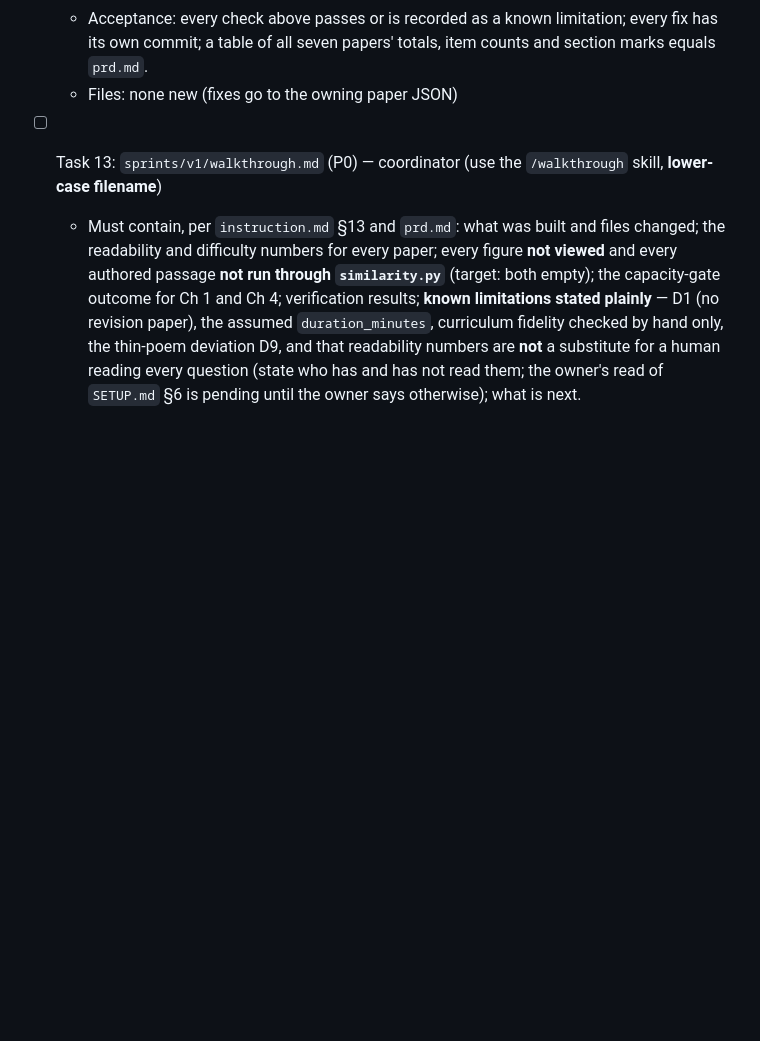
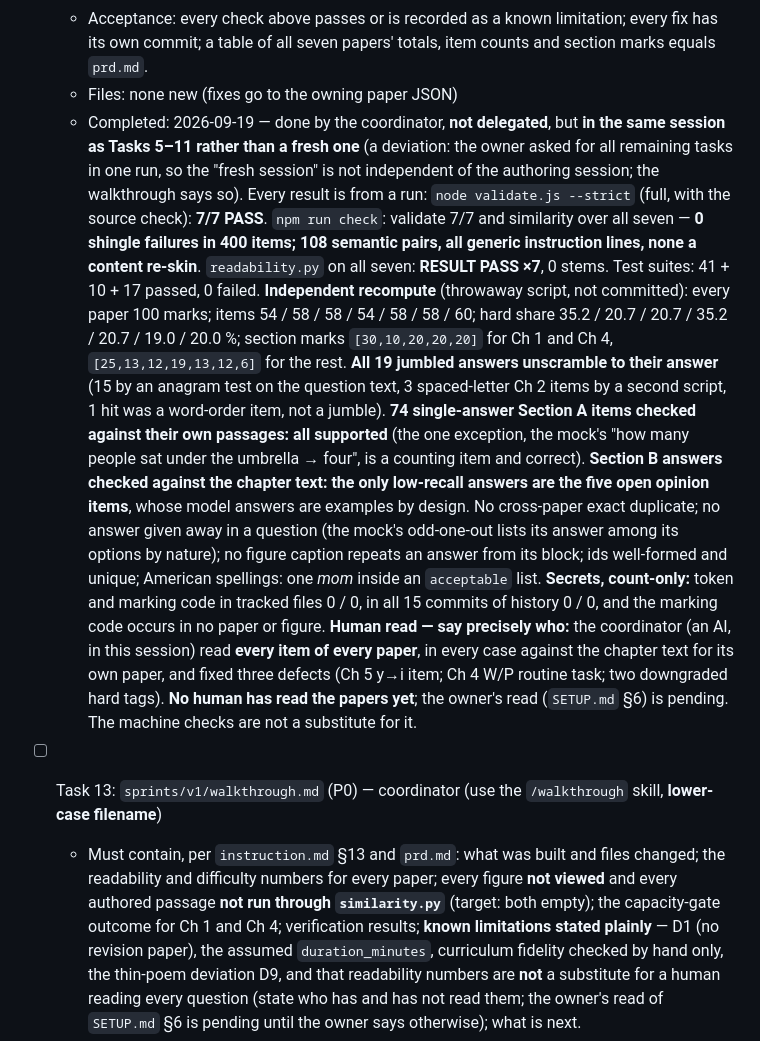
Before and after one commit to manisankar19/mily-english-abhyas, a Markdown page: sprints/v1/TASKS.md, the part around one of its changes. GitHub-like rendering; blank space fills up the shorter version.

Commit message:
Task 12: coordinator cross-paper verification (record)
- validate --strict 7/7 PASS; cross-paper similarity 0 shingle failures in 400 items, 108 semantic
  pairs all generic instruction lines; readability PASS x7; test suites 41 + 10 + 17 passing
- Independent recompute of marks, items, sections and difficulty; all 19 jumbles verified; 74 Section A
  answers checked against their passages; Section B answers checked against chapter text
- Secret scan by count: 0 in tracked files and in all history; marking code in no paper or figure
- Recorded: done in the same session as authoring (not a fresh one); no human has read the papers yet

Co-Authored-By: Claude Sonnet 5 <noreply@anthropic.com>
Claude-Session: https://claude.ai/code/session_01GV4FjY9S7Dud9sZZYehyC2

```diff
--- a/sprints/v1/TASKS.md
+++ b/sprints/v1/TASKS.md
@@ -422,6 +422,28 @@ record in the walkthrough, continue.
   - Acceptance: every check above passes or is recorded as a known limitation; every fix has its own
     commit; a table of all seven papers' totals, item counts and section marks equals `prd.md`.
   - Files: none new (fixes go to the owning paper JSON)
+  - Completed: 2026-09-19 — done by the coordinator, **not delegated**, but **in the same session as Tasks 5–11
+    rather than a fresh one** (a deviation: the owner asked for all remaining tasks in one run, so the "fresh
+    session" is not independent of the authoring session; the walkthrough says so). Every result is from a run:
+    `node validate.js --strict` (full, with the source check): **7/7 PASS**. `npm run check`: validate 7/7 and
+    similarity over all seven — **0 shingle failures in 400 items; 108 semantic pairs, all generic instruction
+    lines, none a content re-skin**. `readability.py` on all seven: **RESULT PASS ×7**, 0 stems. Test suites:
+    41 + 10 + 17 passed, 0 failed. **Independent recompute** (throwaway script, not committed): every paper 100
+    marks; items 54 / 58 / 58 / 54 / 58 / 58 / 60; hard share 35.2 / 20.7 / 20.7 / 35.2 / 20.7 / 19.0 / 20.0 %;
+    section marks `[30,10,20,20,20]` for Ch 1 and Ch 4, `[25,13,12,19,13,12,6]` for the rest. **All 19 jumbled
+    answers unscramble to their answer** (15 by an anagram test on the question text, 3 spaced-letter Ch 2 items by
+    a second script, 1 hit was a word-order item, not a jumble). **74 single-answer Section A items checked against
+    their own passages: all supported** (the one exception, the mock's "how many people sat under the umbrella →
+    four", is a counting item and correct). **Section B answers checked against the chapter text: the only low-recall
+    answers are the five open opinion items**, whose model answers are examples by design. No cross-paper exact
+    duplicate; no answer given away in a question (the mock's odd-one-out lists its answer among its options by
+    nature); no figure caption repeats an answer from its block; ids well-formed and unique; American spellings:
+    one *mom* inside an `acceptable` list. **Secrets, count-only:** token and marking code in tracked files 0 / 0,
+    in all 15 commits of history 0 / 0, and the marking code occurs in no paper or figure. **Human read — say
+    precisely who:** the coordinator (an AI, in this session) read **every item of every paper**, in every case
+    against the chapter text for its own paper, and fixed three defects (Ch 5 y→i item; Ch 4 W/P routine task; two
+    downgraded hard tags). **No human has read the papers yet**; the owner's read (`SETUP.md` §6) is pending. The
+    machine checks are not a substitute for it.
 
 - [ ] Task 13: `sprints/v1/walkthrough.md` (P0) — coordinator (use the `/walkthrough` skill, **lower-case filename**)
   - Must contain, per `instruction.md` §13 and `prd.md`: what was built and files changed; the
```
Also changed, not shown: other parts of sprints/v1/TASKS.md (+1 -1 lines).
